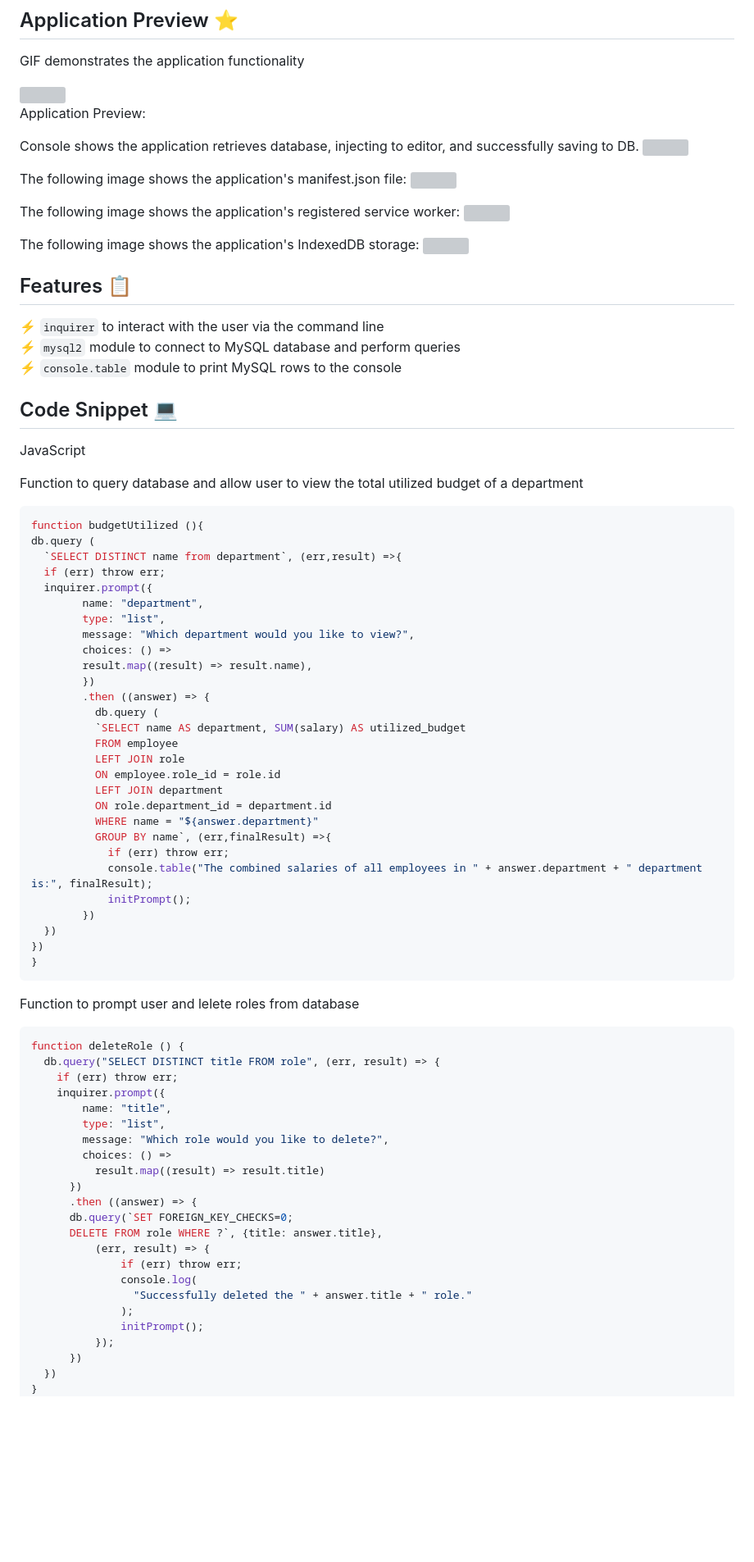
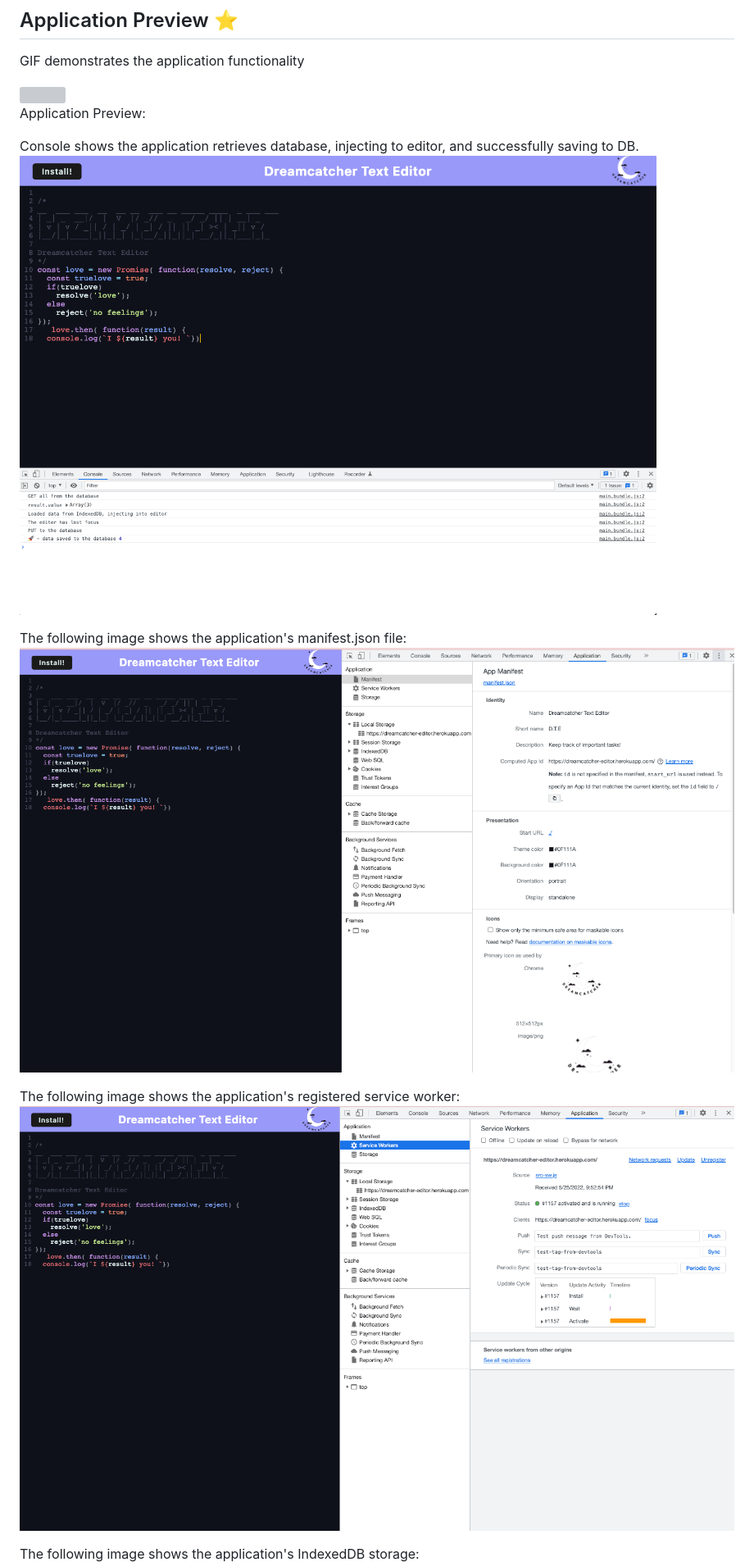
Before and after one commit to siennameow/text-editor, a Markdown page: README.md, the part around the change printed below. Shown: that part at 82% size. Drawn GitHub-style; pictures changed too: assets/preview1.png (added), assets/preview2.png (added), assets/preview4.png (added); blank space fills up the shorter version; grey boxes are pictures that could not be loaded.

Commit message:
add readme draft

````diff
--- a/README.md
+++ b/README.md
@@ -30,87 +30,12 @@ GIF demonstrates the application functionality
 Application Preview:
 
 Console shows the application retrieves database, injecting to editor, and successfully saving to DB.
-<img src="/assets/welcome.png" >
+<img src="/assets/preview1.png" >
 
 The following image shows the application's manifest.json file:
-<img src="/assets/prompt.png" >
+<img src="/assets/preview2.png" >
 
 The following image shows the application's registered service worker:
-<img src="/assets/table.png">
+<img src="/assets/preview4.png">
 
 The following image shows the application's IndexedDB storage:
-<img src="/assets/bye.png" >
-
-
-## Features 📋
-
-⚡️ `inquirer` to interact with the user via the command line\
-⚡️ `mysql2` module to connect to MySQL database and perform queries\
-⚡️ `console.table` module to print MySQL rows to the console
-
-
-## Code Snippet 💻
-
-JavaScript
-
-Function to query database and allow user to view the total utilized budget of a department
-
-```JavaScript
-function budgetUtilized (){
-db.query (
-  `SELECT DISTINCT name from department`, (err,result) =>{
-  if (err) throw err;
-  inquirer.prompt({
-        name: "department",
-        type: "list",
-        message: "Which department would you like to view?",
-        choices: () =>
-        result.map((result) => result.name),
-        })
-        .then ((answer) => {
-          db.query (
-          `SELECT name AS department, SUM(salary) AS utilized_budget
-          FROM employee
-          LEFT JOIN role
-          ON employee.role_id = role.id
-          LEFT JOIN department
-          ON role.department_id = department.id
-          WHERE name = "${answer.department}"
-          GROUP BY name`, (err,finalResult) =>{
-            if (err) throw err;
-            console.table("The combined salaries of all employees in " + answer.department + " department is:", finalResult);
-            initPrompt();
-        })
-  })
-})
-}
-```
-
-Function to prompt user and lelete roles from database
-
-```JavaScript
-function deleteRole () {
-  db.query("SELECT DISTINCT title FROM role", (err, result) => {
-    if (err) throw err;
-    inquirer.prompt({
-        name: "title",
-        type: "list",
-        message: "Which role would you like to delete?",
-        choices: () =>
-          result.map((result) => result.title)
-      })
-      .then ((answer) => {
-      db.query(`SET FOREIGN_KEY_CHECKS=0;
-      DELETE FROM role WHERE ?`, {title: answer.title},
-          (err, result) => {
-              if (err) throw err;
-              console.log(
-                "Successfully deleted the " + answer.title + " role."
-              );
-              initPrompt();
-          });
-      })
-  })
-}
-```
-
````
Also changed, not shown: other parts of README.md (+1 -30 lines), assets/preview3.png (added), 1 other file.
